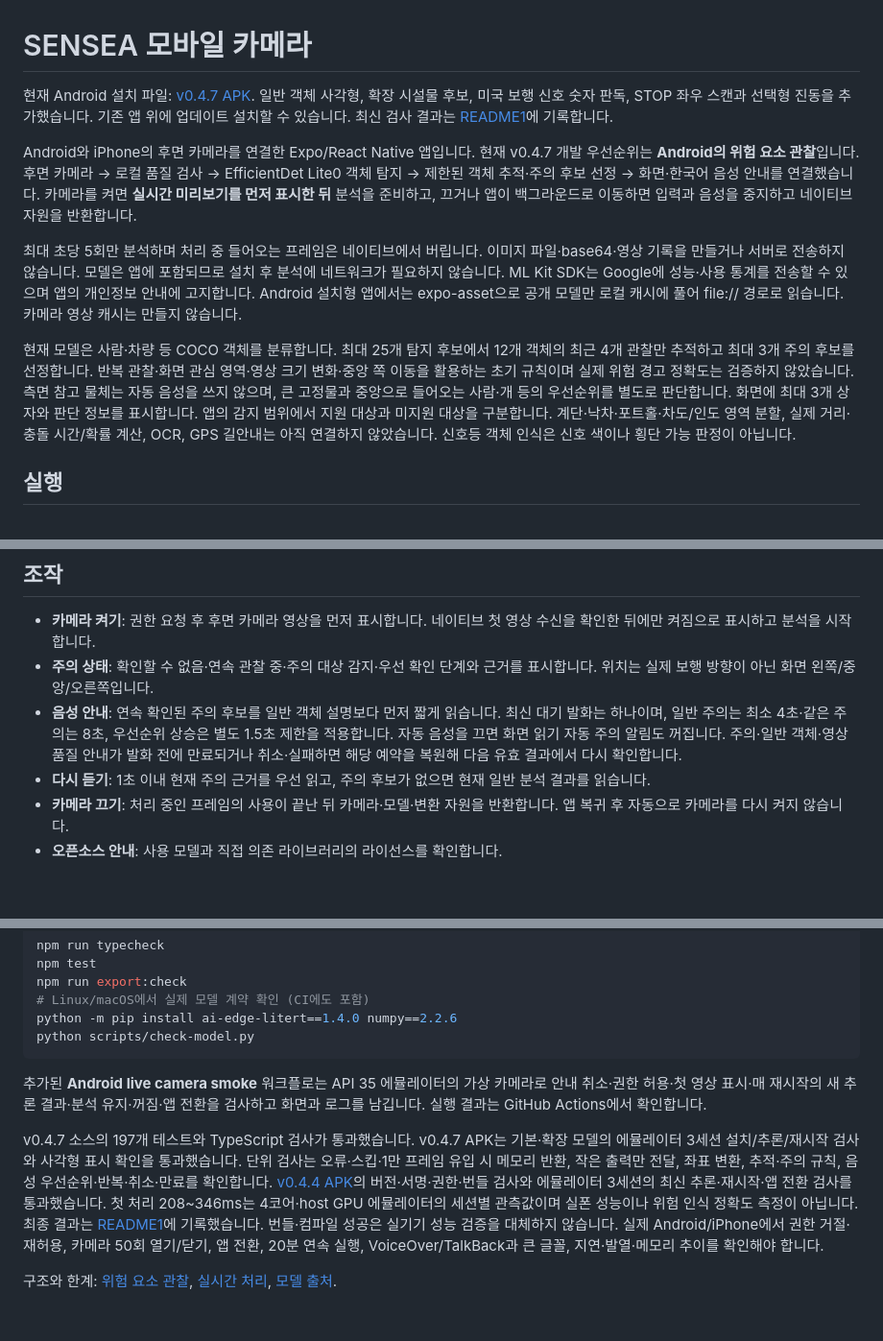
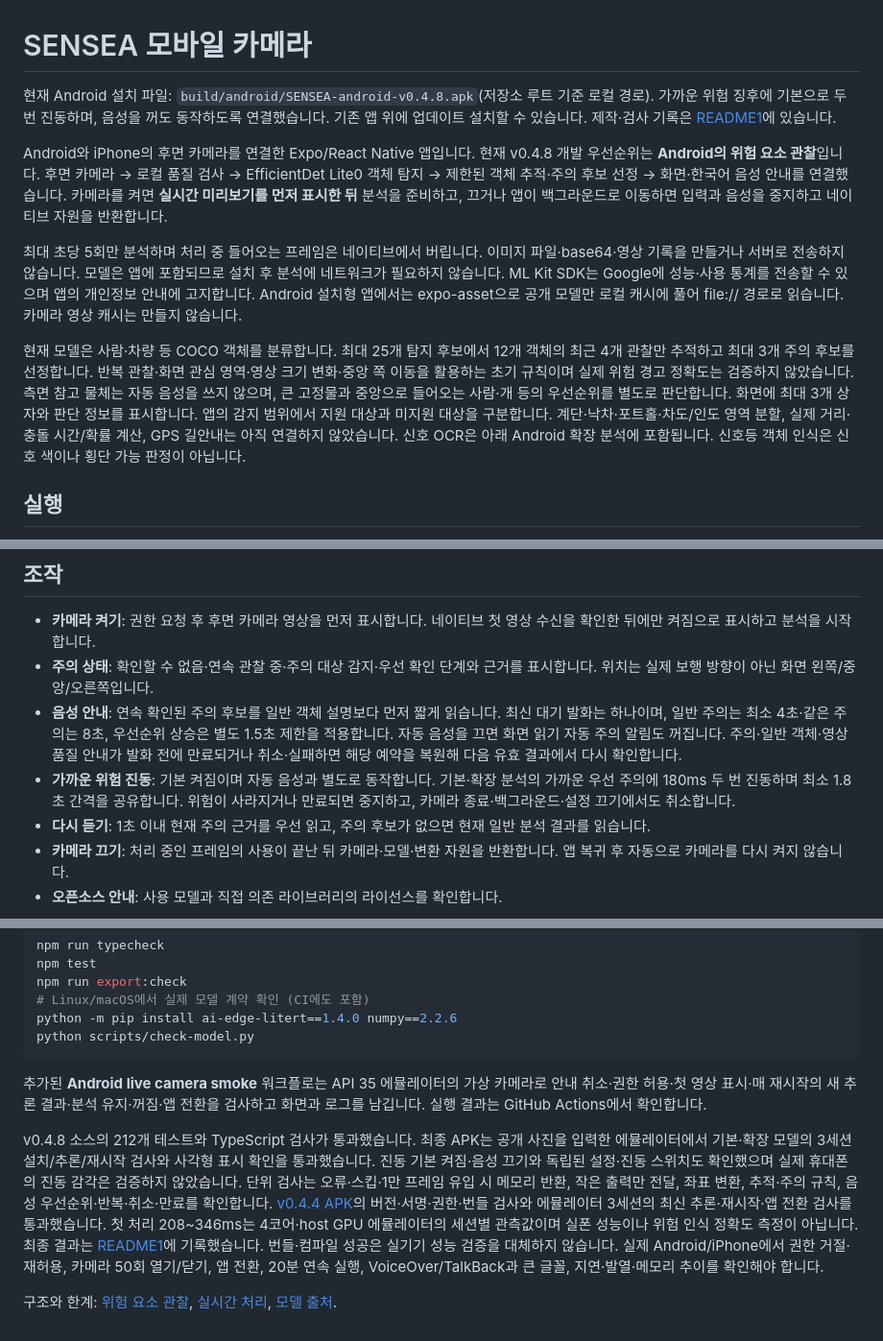
Before and after one commit to jjaeyun01/SENSEA, a Markdown page: mobile/README.md, 3 parts joined by grey strips. Shown at 96% size. GitHub-like rendering; blank space fills up the shorter version.

```diff
--- a/mobile/README.md
+++ b/mobile/README.md
@@ -1,12 +1,12 @@
 # SENSEA 모바일 카메라
 
-현재 Android 설치 파일: [v0.4.7 APK](../build/android/SENSEA-android-v0.4.7.apk). 일반 객체 사각형, 확장 시설물 후보, 미국 보행 신호 숫자 판독, STOP 좌우 스캔과 선택형 진동을 추가했습니다. 기존 앱 위에 업데이트 설치할 수 있습니다. 최신 검사 결과는 [README1](../README1.md)에 기록합니다.
+현재 Android 설치 파일: `build/android/SENSEA-android-v0.4.8.apk`(저장소 루트 기준 로컬 경로). 가까운 위험 징후에 기본으로 두 번 진동하며, 음성을 꺼도 동작하도록 연결했습니다. 기존 앱 위에 업데이트 설치할 수 있습니다. 제작·검사 기록은 [README1](../README1.md)에 있습니다.
 
-Android와 iPhone의 후면 카메라를 연결한 Expo/React Native 앱입니다. 현재 v0.4.7 개발 우선순위는 **Android의 위험 요소 관찰**입니다. 후면 카메라 → 로컬 품질 검사 → EfficientDet Lite0 객체 탐지 → 제한된 객체 추적·주의 후보 선정 → 화면·한국어 음성 안내를 연결했습니다. 카메라를 켜면 **실시간 미리보기를 먼저 표시한 뒤** 분석을 준비하고, 끄거나 앱이 백그라운드로 이동하면 입력과 음성을 중지하고 네이티브 자원을 반환합니다.
+Android와 iPhone의 후면 카메라를 연결한 Expo/React Native 앱입니다. 현재 v0.4.8 개발 우선순위는 **Android의 위험 요소 관찰**입니다. 후면 카메라 → 로컬 품질 검사 → EfficientDet Lite0 객체 탐지 → 제한된 객체 추적·주의 후보 선정 → 화면·한국어 음성 안내를 연결했습니다. 카메라를 켜면 **실시간 미리보기를 먼저 표시한 뒤** 분석을 준비하고, 끄거나 앱이 백그라운드로 이동하면 입력과 음성을 중지하고 네이티브 자원을 반환합니다.
 
 최대 초당 5회만 분석하며 처리 중 들어오는 프레임은 네이티브에서 버립니다. 이미지 파일·base64·영상 기록을 만들거나 서버로 전송하지 않습니다. 모델은 앱에 포함되므로 설치 후 분석에 네트워크가 필요하지 않습니다. ML Kit SDK는 Google에 성능·사용 통계를 전송할 수 있으며 앱의 개인정보 안내에 고지합니다. Android 설치형 앱에서는 expo-asset으로 공개 모델만 로컬 캐시에 풀어 file:// 경로로 읽습니다. 카메라 영상 캐시는 만들지 않습니다.
 
-현재 모델은 사람·차량 등 COCO 객체를 분류합니다. 최대 25개 탐지 후보에서 12개 객체의 최근 4개 관찰만 추적하고 최대 3개 주의 후보를 선정합니다. 반복 관찰·화면 관심 영역·영상 크기 변화·중앙 쪽 이동을 활용하는 초기 규칙이며 실제 위험 경고 정확도는 검증하지 않았습니다. 측면 참고 물체는 자동 음성을 쓰지 않으며, 큰 고정물과 중앙으로 들어오는 사람·개 등의 우선순위를 별도로 판단합니다. 화면에 최대 3개 상자와 판단 정보를 표시합니다. 앱의 감지 범위에서 지원 대상과 미지원 대상을 구분합니다. 계단·낙차·포트홀·차도/인도 영역 분할, 실제 거리·충돌 시간/확률 계산, OCR, GPS 길안내는 아직 연결하지 않았습니다. 신호등 객체 인식은 신호 색이나 횡단 가능 판정이 아닙니다.
+현재 모델은 사람·차량 등 COCO 객체를 분류합니다. 최대 25개 탐지 후보에서 12개 객체의 최근 4개 관찰만 추적하고 최대 3개 주의 후보를 선정합니다. 반복 관찰·화면 관심 영역·영상 크기 변화·중앙 쪽 이동을 활용하는 초기 규칙이며 실제 위험 경고 정확도는 검증하지 않았습니다. 측면 참고 물체는 자동 음성을 쓰지 않으며, 큰 고정물과 중앙으로 들어오는 사람·개 등의 우선순위를 별도로 판단합니다. 화면에 최대 3개 상자와 판단 정보를 표시합니다. 앱의 감지 범위에서 지원 대상과 미지원 대상을 구분합니다. 계단·낙차·포트홀·차도/인도 영역 분할, 실제 거리·충돌 시간/확률 계산, GPS 길안내는 아직 연결하지 않았습니다. 신호 OCR은 아래 Android 확장 분석에 포함됩니다. 신호등 객체 인식은 신호 색이나 횡단 가능 판정이 아닙니다.
 
 ## 실행
 
@@ -45,6 +45,7 @@ Android에서 기본 분석과 별도로 OWL-ViT INT8 + ML Kit OCR를 실행합
 - **카메라 켜기**: 권한 요청 후 후면 카메라 영상을 먼저 표시합니다. 네이티브 첫 영상 수신을 확인한 뒤에만 켜짐으로 표시하고 분석을 시작합니다.
 - **주의 상태**: 확인할 수 없음·연속 관찰 중·주의 대상 감지·우선 확인 단계와 근거를 표시합니다. 위치는 실제 보행 방향이 아닌 화면 왼쪽/중앙/오른쪽입니다.
 - **음성 안내**: 연속 확인된 주의 후보를 일반 객체 설명보다 먼저 짧게 읽습니다. 최신 대기 발화는 하나이며, 일반 주의는 최소 4초·같은 주의는 8초, 우선순위 상승은 별도 1.5초 제한을 적용합니다. 자동 음성을 끄면 화면 읽기 자동 주의 알림도 꺼집니다. 주의·일반 객체·영상 품질 안내가 발화 전에 만료되거나 취소·실패하면 해당 예약을 복원해 다음 유효 결과에서 다시 확인합니다.
+- **가까운 위험 진동**: 기본 켜짐이며 자동 음성과 별도로 동작합니다. 기본·확장 분석의 가까운 우선 주의에 180ms 두 번 진동하며 최소 1.8초 간격을 공유합니다. 위험이 사라지거나 만료되면 중지하고, 카메라 종료·백그라운드·설정 끄기에서도 취소합니다.
 - **다시 듣기**: 1초 이내 현재 주의 근거를 우선 읽고, 주의 후보가 없으면 현재 일반 분석 결과를 읽습니다.
 - **카메라 끄기**: 처리 중인 프레임의 사용이 끝난 뒤 카메라·모델·변환 자원을 반환합니다. 앱 복귀 후 자동으로 카메라를 다시 켜지 않습니다.
 - **오픈소스 안내**: 사용 모델과 직접 의존 라이브러리의 라이선스를 확인합니다.
@@ -62,6 +63,6 @@ python scripts/check-model.py
 
 추가된 **Android live camera smoke** 워크플로는 API 35 에뮬레이터의 가상 카메라로 안내 취소·권한 허용·첫 영상 표시·매 재시작의 새 추론 결과·분석 유지·꺼짐·앱 전환을 검사하고 화면과 로그를 남깁니다. 실행 결과는 GitHub Actions에서 확인합니다.
 
-v0.4.7 소스의 197개 테스트와 TypeScript 검사가 통과했습니다. v0.4.7 APK는 기본·확장 모델의 에뮬레이터 3세션 설치/추론/재시작 검사와 사각형 표시 확인을 통과했습니다. 단위 검사는 오류·스킵·1만 프레임 유입 시 메모리 반환, 작은 출력만 전달, 좌표 변환, 추적·주의 규칙, 음성 우선순위·반복·취소·만료를 확인합니다. [v0.4.4 APK](../build/android/SENSEA-android-v0.4.4.apk)의 버전·서명·권한·번들 검사와 에뮬레이터 3세션의 최신 추론·재시작·앱 전환 검사를 통과했습니다. 첫 처리 208~346ms는 4코어·host GPU 에뮬레이터의 세션별 관측값이며 실폰 성능이나 위험 인식 정확도 측정이 아닙니다. 최종 결과는 [README1](../README1.md)에 기록했습니다. 번들·컴파일 성공은 실기기 성능 검증을 대체하지 않습니다. 실제 Android/iPhone에서 권한 거절·재허용, 카메라 50회 열기/닫기, 앱 전환, 20분 연속 실행, VoiceOver/TalkBack과 큰 글꼴, 지연·발열·메모리 추이를 확인해야 합니다.
+v0.4.8 소스의 212개 테스트와 TypeScript 검사가 통과했습니다. 최종 APK는 공개 사진을 입력한 에뮬레이터에서 기본·확장 모델의 3세션 설치/추론/재시작 검사와 사각형 표시 확인을 통과했습니다. 진동 기본 켜짐·음성 끄기와 독립된 설정·진동 스위치도 확인했으며 실제 휴대폰의 진동 감각은 검증하지 않았습니다. 단위 검사는 오류·스킵·1만 프레임 유입 시 메모리 반환, 작은 출력만 전달, 좌표 변환, 추적·주의 규칙, 음성 우선순위·반복·취소·만료를 확인합니다. [v0.4.4 APK](../build/android/SENSEA-android-v0.4.4.apk)의 버전·서명·권한·번들 검사와 에뮬레이터 3세션의 최신 추론·재시작·앱 전환 검사를 통과했습니다. 첫 처리 208~346ms는 4코어·host GPU 에뮬레이터의 세션별 관측값이며 실폰 성능이나 위험 인식 정확도 측정이 아닙니다. 최종 결과는 [README1](../README1.md)에 기록했습니다. 번들·컴파일 성공은 실기기 성능 검증을 대체하지 않습니다. 실제 Android/iPhone에서 권한 거절·재허용, 카메라 50회 열기/닫기, 앱 전환, 20분 연속 실행, VoiceOver/TalkBack과 큰 글꼴, 지연·발열·메모리 추이를 확인해야 합니다.
 
 구조와 한계: [위험 요소 관찰](../docs/hazard-awareness.md), [실시간 처리](../docs/realtime-camera.md), [모델 출처](assets/models/README.md).
```
Also changed, not shown: DEVELOPMENT_SUMMARY.md (+14 -6 lines), README1.md (+16 -0 lines).
